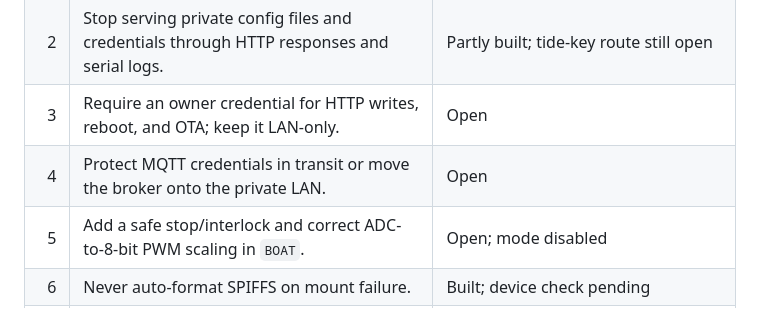
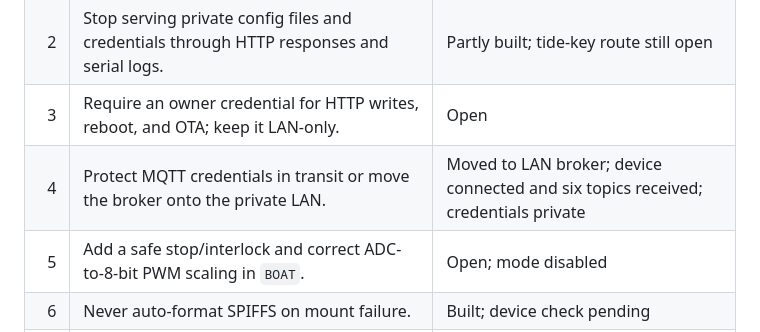
Before and after one commit to WindriderQc/iYak32, a Markdown page: MAINTENANCE.md, the part around the change. Drawn GitHub-style.

```diff
--- a/MAINTENANCE.md
+++ b/MAINTENANCE.md
@@ -11,7 +11,7 @@ Ordered by risk and usefulness. "Built" means the source compiles; it does not c
 | 1 | Stabilize USB power and explain the observed boot brownout before more flashing. | New cable: repeated clean boots and verified flashes; long-term margin untested |
 | 2 | Stop serving private config files and credentials through HTTP responses and serial logs. | Partly built; tide-key route still open |
 | 3 | Require an owner credential for HTTP writes, reboot, and OTA; keep it LAN-only. | Open |
-| 4 | Protect MQTT credentials in transit or move the broker onto the private LAN. | Open |
+| 4 | Protect MQTT credentials in transit or move the broker onto the private LAN. | Moved to LAN broker; device connected and six topics received; credentials private |
 | 5 | Add a safe stop/interlock and correct ADC-to-8-bit PWM scaling in `BOAT`. | Open; mode disabled |
 | 6 | Never auto-format SPIFFS on mount failure. | Built; device check pending |
 | 7 | Never delete a config file just because opening it failed. | Built; device check pending |
```
Also changed, not shown: RELAUNCH.md (+2 -0 lines).
